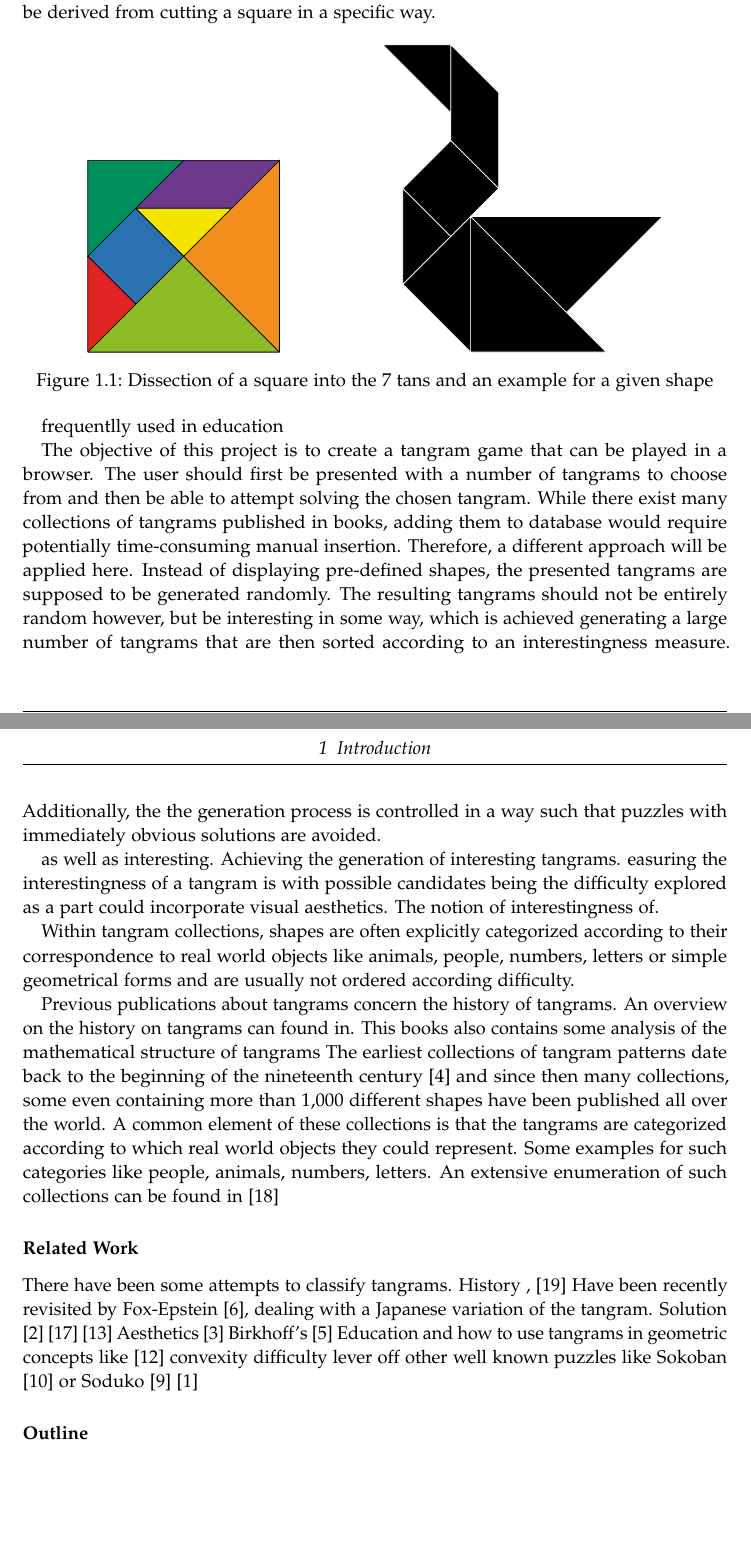
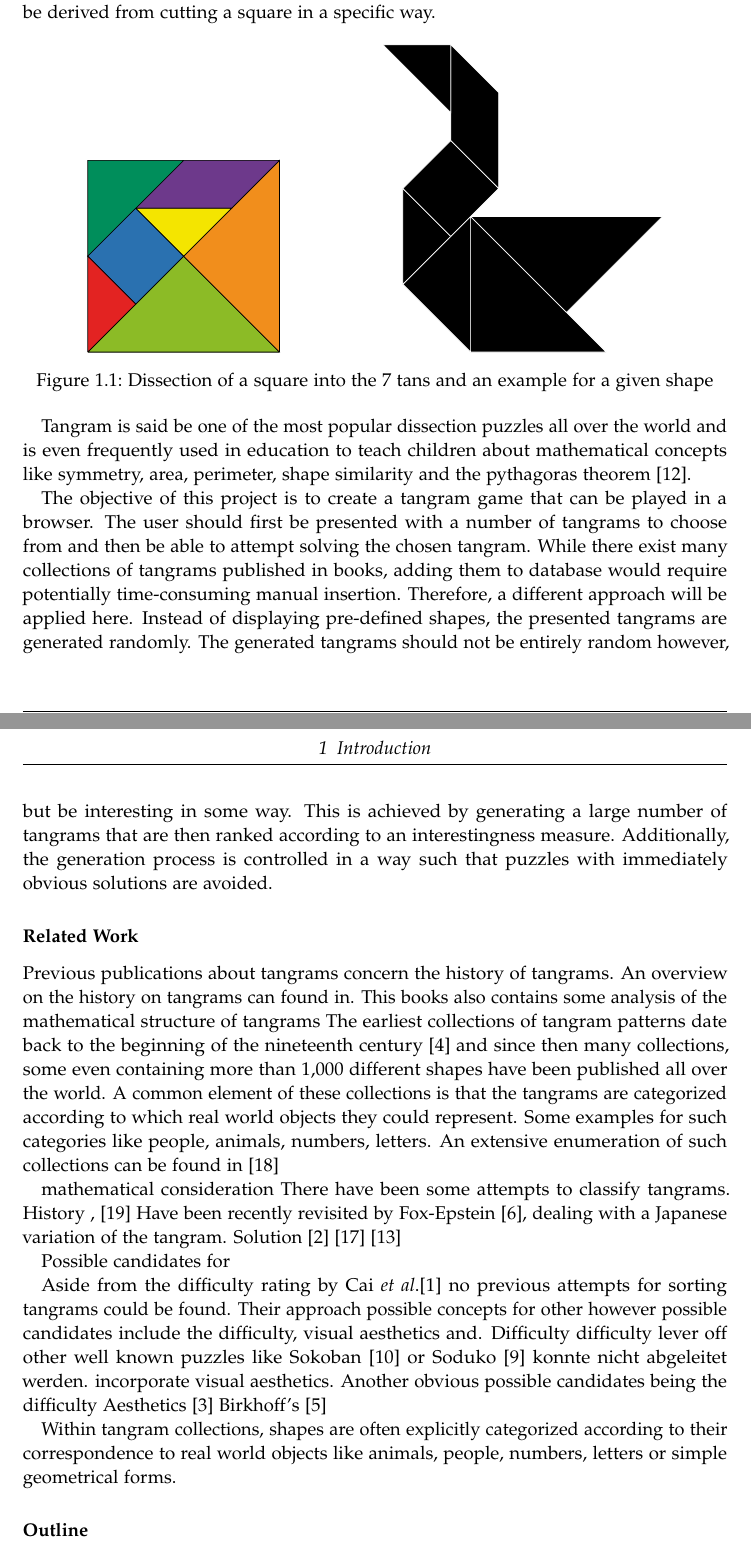
Before and after one commit to Wiebke/TangramGenerator, a LaTeX thesis (Latex/main.tex, which reads Latex/chapters/introduction.tex, Latex/settings/settings.tex): two parts of pages 6 and 7 of 17 before the commit and two parts of pages 6 and 7 of 18 after it, joined at a grey line, cut so that both start at the same text, the shorter picture padded with empty space. Compiled offline with pdfLaTeX.

Commit message:
Intro update

```diff
--- a/Latex/chapters/introduction.tex
+++ b/Latex/chapters/introduction.tex
@@ -27,35 +27,40 @@ Tangram is an old Chinese dissection puzzle whose rules are easily understood, b
 \caption{Dissection of a square into the 7 tans and an example for a given shape}
 \end{figure}
 
-frequentlly used in education
+Tangram is said be one of the most popular dissection puzzles all over the world and is even frequently used in education to teach children about mathematical concepts like symmetry, area, perimeter, shape similarity and the pythagoras theorem \cite{koeller99}.
 
 The objective of this project is to create a tangram game that can be played in a browser. The user should first be presented with a number of tangrams to choose from and then be able to attempt solving the chosen tangram.
-While there exist many collections of tangrams published in books, adding them to database would require potentially time-consuming manual insertion. Therefore, a different approach will be applied here. Instead of displaying pre-defined shapes, the presented tangrams are supposed to be generated randomly. The resulting tangrams should not be entirely random however, but be interesting in some way, which is achieved generating a large number of tangrams that are then sorted according to an interestingness measure. Additionally, the the generation process is controlled in a way such that puzzles with immediately obvious solutions are avoided.
+While there exist many collections of tangrams published in books, adding them to database would require potentially time-consuming manual insertion. Therefore, a different approach will be applied here. Instead of displaying pre-defined shapes, the presented tangrams are generated randomly. The generated tangrams should not be entirely random however, but be interesting in some way. This is achieved by generating a large number of tangrams that are then ranked according to an interestingness measure. Additionally, the generation process is controlled in a way such that puzzles with immediately obvious solutions are avoided.
 
+\subsubsection*{Related Work}
 
-as well as interesting. Achieving the generation of interesting tangrams.
-easuring the interestingness of a tangram is with possible candidates being the difficulty
- explored as a part could incorporate visual aesthetics.
-The notion of interestingness of.
-
-Within tangram collections, shapes are often explicitly categorized according to their correspondence to real world objects like animals, people, numbers, letters or simple geometrical forms and are usually not ordered according difficulty.
-
-
-Previous publications about tangrams concern the history of tangrams. An overview on the history on tangrams can found in. This books also contains some analysis of the mathematical structure of tangrams
+Previous publications about tangrams concern the history of tangrams.
+An overview on the history on tangrams can found in. This books also contains some analysis of the mathematical structure of tangrams
 The earliest collections of tangram patterns date back to the beginning of the nineteenth century \cite{elffers76} and since then many collections, some even containing more than 1,000 different shapes have been published all over the world. A common element of these collections is that the tangrams are categorized according to which real world objects they could represent. Some examples for such categories
 like people, animals, numbers, letters. An extensive enumeration of such collections can be found in \cite{slocum03}
 
-\subsubsection*{Related Work}
-
+mathematical consideration
 There have been some attempts to classify tangrams.
 History , \cite{wang42}
 Have been recently revisited by Fox-Epstein \cite{foxepstein14}, dealing with a Japanese variation of the tangram.
 Solution \cite{deutsch72} \cite{oflazer93} \cite{kovalsky14}
+
+Possible candidates for
+
+Aside from the difficulty rating by Cai \etal \cite{cai08} no previous attempts for sorting tangrams could be found. Their approach
+possible concepts for other
+however possible candidates include the difficulty, visual aesthetics and.
+Difficulty
+difficulty lever off other well known puzzles like Sokoban \cite{jaruvsek10} or Soduko \cite{hunt07} konnte nicht abgeleitet werden.
+incorporate visual aesthetics.
+Another obvious
+possible candidates being the difficulty
 Aesthetics \cite{eberle14}
 Birkhoff's \cite{filonik09}
-Education and how to use tangrams in geometric concepts like \cite{koeller99} convexity
-difficulty lever off other well known puzzles like Sokoban \cite{jaruvsek10} or Soduko \cite{hunt07}
-\cite{cai08}
+
+
+Within tangram collections, shapes are often explicitly categorized according to their correspondence to real world objects like animals, people, numbers, letters or simple geometrical forms.
+
 
 \subsubsection*{Outline}
 
--- a/Latex/settings/settings.tex
+++ b/Latex/settings/settings.tex
@@ -60,3 +60,4 @@
 \newcommand{\real}{\mathbb{R}}
 \newcommand{\compl}{\mathbb{C}}
 \newcommand{\whole}{\mathbb{Z}}
+\newcommand{\etal}{\textit{et al}.}
```
